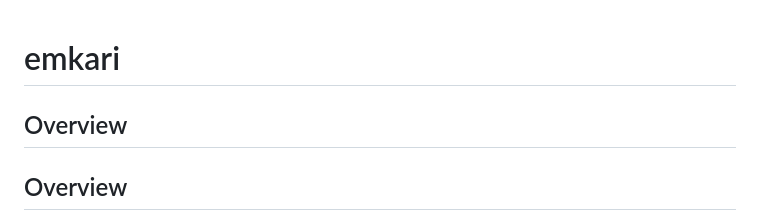
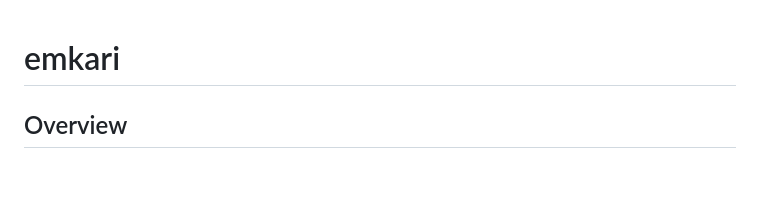
Before and after one commit to kayefalaminiano/emkari, a Markdown page: README.md, the part around the change. GitHub-like rendering; blank space fills up the shorter version.

Commit message:
Fix duplicate section in README
Removed duplicate 'Overview' section from README.

```diff
--- a/README.md
+++ b/README.md
@@ -1,6 +1,4 @@
 # emkari
-## Overview
-
 ## Overview
 
 **Brand Name:** emkari
```
